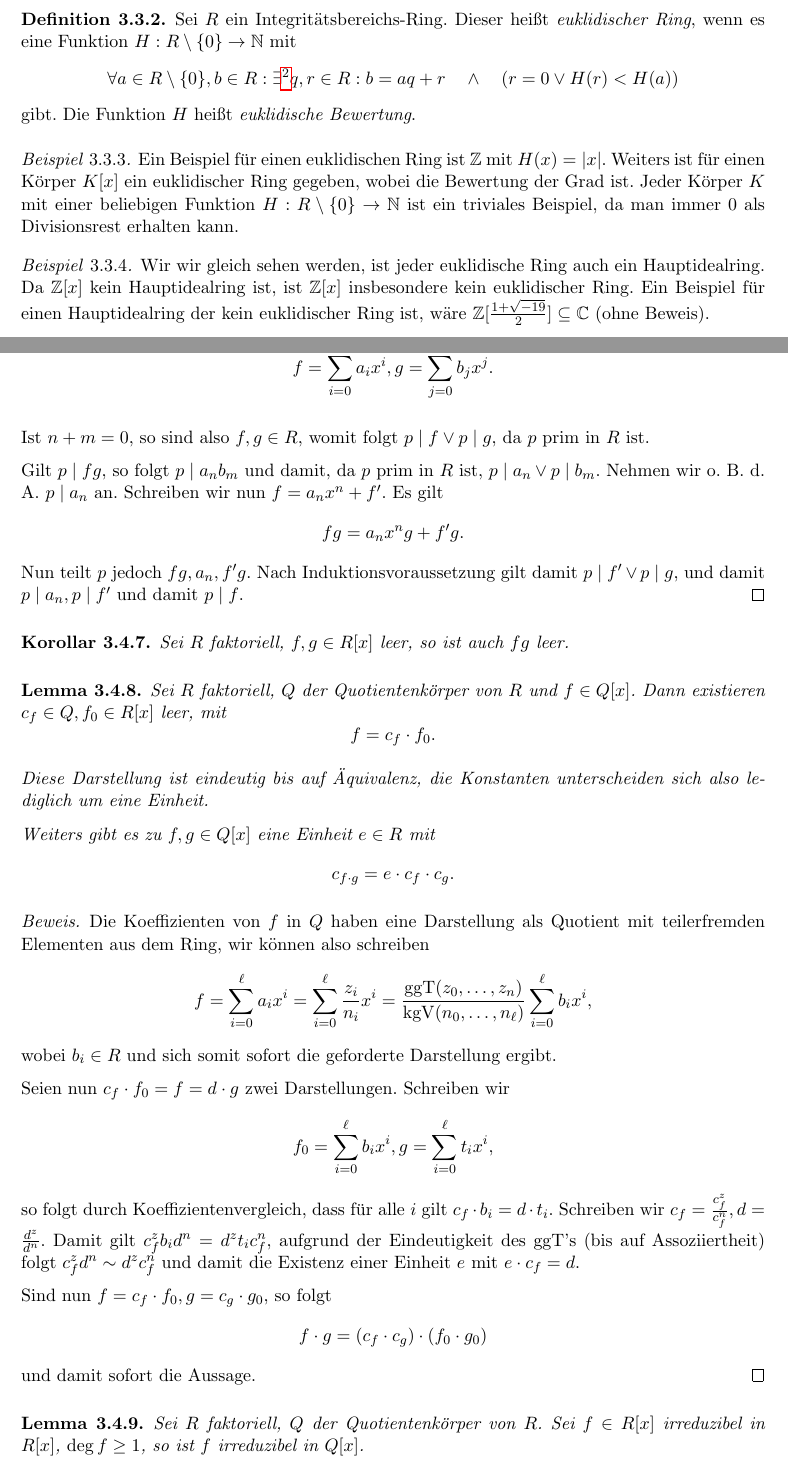
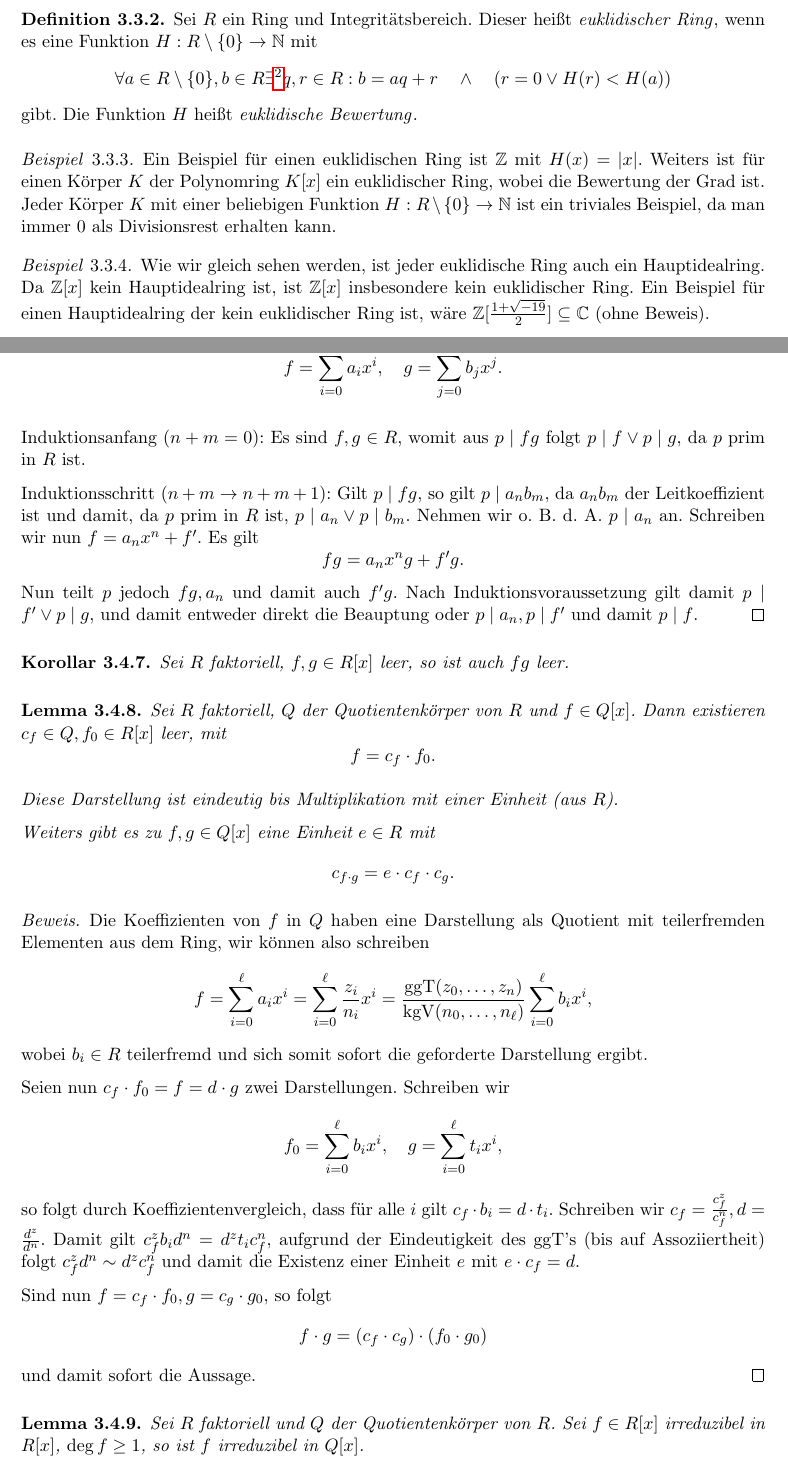
Before and after one commit to epsilon-equals-zero/algebra-2023s-vorlesung, a LaTeX document (src/document.tex, which reads src/03-teilbarkeit/teilen-mit-rest.tex): two parts of pages 56 and 58 of 63, joined at a grey line, cut so that both start at the same text. Compiled offline with pdfLaTeX.

Commit message:
minor improvements

```diff
--- a/src/03-teilbarkeit/teilen-mit-rest.tex
+++ b/src/03-teilbarkeit/teilen-mit-rest.tex
@@ -7,24 +7,23 @@
 \end{example}
 
 \begin{definition}
-    Sei $R$ ein Integritätsbereichs-Ring. Dieser heißt \emph{euklidischer Ring}, wenn es eine Funktion $H:R\setminus\{0\}\to\mathbb{N}$ mit
-    $$\forall a\in R\setminus\{0\},b\in R:\exists\footnote{Diese Elemente müssen nicht eindeutig sein!} q,r\in R:b=aq+r \quad \land \quad (r=0\lor H(r)<H(a))$$ gibt. Die Funktion $H$ heißt \emph{euklidische Bewertung}.
+    Sei $R$ ein Ring und Integritätsbereich. Dieser heißt \emph{euklidischer Ring}\index{Ring!euklidisch}, wenn es eine Funktion $H:R\setminus\{0\}\to\mathbb{N}$ mit
+    $$\forall a\in R\setminus\{0\},b\in R\exists\footnote{Diese Elemente müssen nicht eindeutig sein!} q,r\in R:b=aq+r \quad \land \quad (r=0\lor H(r)<H(a))$$ gibt. Die Funktion $H$ heißt \emph{euklidische Bewertung}\index{euklidische Bewertung}.
 \end{definition}
 
 \begin{example}
     Ein Beispiel für einen euklidischen Ring ist $\mathbb{Z}$ mit $H(x)=|x|$.
-    Weiters ist für einen Körper $K[x]$ ein euklidischer Ring gegeben, wobei die Bewertung der Grad ist. Jeder Körper $K$ mit einer beliebigen Funktion $H:R\setminus\{0\}\to\mathbb{N}$ ist ein triviales Beispiel, da man immer $0$ als Divisionsrest erhalten kann.
+    Weiters ist für einen Körper $K$ der Polynomring $K[x]$ ein euklidischer Ring, wobei die Bewertung der Grad ist. Jeder Körper $K$ mit einer beliebigen Funktion $H:R\setminus\{0\}\to\mathbb{N}$ ist ein triviales Beispiel, da man immer $0$ als Divisionsrest erhalten kann.
 \end{example}
 
 \begin{example}
-    Wir wir gleich sehen werden, ist jeder euklidische Ring auch ein Hauptidealring. Da
+    Wie wir gleich sehen werden, ist jeder euklidische Ring auch ein Hauptidealring. Da
     $\mathbb{Z}[x]$ kein Hauptidealring ist, ist $\mathbb{Z}[x]$ insbesondere kein euklidischer Ring. Ein Beispiel für einen Hauptidealring der kein euklidischer Ring ist, wäre $\mathbb{Z}[\frac{1+\sqrt{-19}}{2}]\subseteq \mathbb{C}$ (ohne Beweis).
 \end{example}
 
 \begin{theorem}
     Jeder euklidische Ring ist ein Hauptidealring.
 \end{theorem}
-
 \begin{proof}
     Sei $R$ ein euklidischer Ring und $I$ ein Ideal. Falls $I=\{0\}$ ist, so gilt trivialerweise $I=(0)$. Falls $I\neq \{0\}$ gilt, so muss ein $a\in R$ mit $I=(a)=\{aq\mid q\in R\}$ gefunden werden. Wähle daher $a\in I\setminus\{0\}$ mit $H(a)=\min\{H(x)\mid x\in I\}$. Dieses Minimum existiert, da jede nichtleere Teilmenge natürlicher Zahlen ein Minimum hat. Offensichtlich gilt $(a)\subseteq I$.
 
@@ -120,18 +119,18 @@
 
 \begin{lemma}
     Sei $R$ faktoriell, $f, g \in R[x]$, $p \in R$ prim. Dann gilt
-    $$ p \mid f \cdot g \implies p \mid f \lor p \mid g. $$
+    $$ p \mid f g \Rightarrow p \mid f \lor p \mid g. $$
 \end{lemma}
 
 \begin{proof}
     Wir zeigen die Aussage mittels Induktion nach $\deg fg = n+m$, wobei
-    $$ f = \sum_{i=0}^n a_i x^i, g = \sum_{j=0}^n b_j x^j. $$
+    $$ f = \sum_{i=0}^n a_i x^i,\quad g = \sum_{j=0}^n b_j x^j. $$
 
-    Ist $n+m=0$, so sind also $f, g \in R$, womit folgt $p \mid f \lor p \mid g$, da $p$ prim in $R$ ist.
+    Induktionsanfang ($n+m=0$): Es sind $f, g \in R$, womit aus $p \mid fg$ folgt $p \mid f \lor p \mid g$, da $p$ prim in $R$ ist.
 
-    Gilt $p \mid fg$, so folgt $p \mid a_n b_m$ und damit, da $p$ prim in $R$ ist, $p \mid a_n \lor p \mid b_m$. Nehmen wir \obda $p \mid a_n$ an. Schreiben wir nun $f = a_n x^n + f'$. Es gilt
+    Induktionsschritt ($n+m \to n+m+1$): Gilt $p \mid fg$, so gilt $p \mid a_n b_m$, da $a_n b_m$ der Leitkoeffizient ist und damit, da $p$ prim in $R$ ist, $p \mid a_n \lor p \mid b_m$. Nehmen wir \obda $p \mid a_n$ an. Schreiben wir nun $f = a_n x^n + f'$. Es gilt
     $$ fg = a_n x^n g + f' g. $$
-    Nun teilt $p$ jedoch $fg, a_n, f' g$. Nach Induktionsvoraussetzung gilt damit $p \mid f' \lor p \mid g$, und damit $p \mid a_n, p \mid f'$ und damit $p \mid f$.
+    Nun teilt $p$ jedoch $fg, a_n$ und damit auch $f' g$. Nach Induktionsvoraussetzung gilt damit $p \mid f' \lor p \mid g$, und damit entweder direkt die Beauptung oder $p \mid a_n, p \mid f'$ und damit $p \mid f$.
 \end{proof}
 
 \begin{corollary}
@@ -142,7 +141,7 @@
     Sei $R$ faktoriell, $Q$ der Quotientenkörper von $R$ und $f \in Q[x]$. Dann existieren $c_f \in Q, f_0 \in R[x]$ leer, mit
     $$ f = c_f \cdot f_0. $$
 
-    Diese Darstellung ist eindeutig bis auf Äquivalenz, die Konstanten unterscheiden sich also lediglich um eine Einheit.
+    Diese Darstellung ist eindeutig bis Multiplikation mit einer Einheit (aus $R$).
 
     Weiters gibt es zu $f, g \in Q[x]$ eine Einheit $e \in R$ mit
     $$ c_{f \cdot g} = e \cdot c_f \cdot c_g. $$
@@ -151,10 +150,10 @@
 \begin{proof}
     Die Koeffizienten von $f$ in $Q$ haben eine Darstellung als Quotient mit teilerfremden Elementen aus dem Ring, wir können also schreiben
     $$ f = \sum_{i=0}^\ell a_i x^i = \sum_{i=0}^\ell \frac{z_i}{n_i} x^i = \frac{\mathrm{ggT}(z_0, \hdots, z_n)}{\mathrm{kgV}(n_0, \hdots, n_\ell)} \sum_{i=0}^\ell b_i x^i, $$
-    wobei $b_i \in R$ und sich somit sofort die geforderte Darstellung ergibt.
+    wobei $b_i \in R$ teilerfremd und sich somit sofort die geforderte Darstellung ergibt.
 
     Seien nun $c_f \cdot f_0 = f = d \cdot g$ zwei Darstellungen. Schreiben wir
-    $$ f_0 = \sum_{i=0}^\ell b_i x^i, g = \sum_{i=0}^\ell t_i x^i, $$
+    $$ f_0 = \sum_{i=0}^\ell b_i x^i,\quad g = \sum_{i=0}^\ell t_i x^i, $$
     so folgt durch Koeffizientenvergleich, dass für alle $i$ gilt $c_f \cdot b_i = d \cdot t_i$. Schreiben wir $c_f = \frac{c_f^z}{c_f^n}, d = \frac{d^z}{d^n}$. Damit gilt $c_f^z b_i d^n = d^z t_i c_f^n$, aufgrund der Eindeutigkeit des ggT's (bis auf Assoziiertheit) folgt $c_f^z d^n \sim d^z c_f^n$ und damit die Existenz einer Einheit $e$ mit $e \cdot c_f = d$.
 
     Sind nun $f = c_f \cdot f_0, g = c_g \cdot g_0$, so folgt
@@ -163,7 +162,7 @@
 \end{proof}
 
 \begin{lemma}
-    Sei $R$ faktoriell, $Q$ der Quotientenkörper von $R$. Sei $f \in R[x]$ irreduzibel in $R[x]$, $\deg f \geq 1$, so ist $f$ irreduzibel in $Q[x]$.
+    Sei $R$ faktoriell und $Q$ der Quotientenkörper von $R$. Sei $f \in R[x]$ irreduzibel in $R[x]$, $\deg f \geq 1$, so ist $f$ irreduzibel in $Q[x]$.
 \end{lemma}
 
 \begin{proof}
```
Also changed, not shown: src/03-teilbarkeit/faktorielle-ringe.tex (+5 -5 lines), src/04-koerper/einfuehrung.tex (+6 -6 lines), src/03-teilbarkeit/teilen-mit-rest.tex (6 more changed lines).
